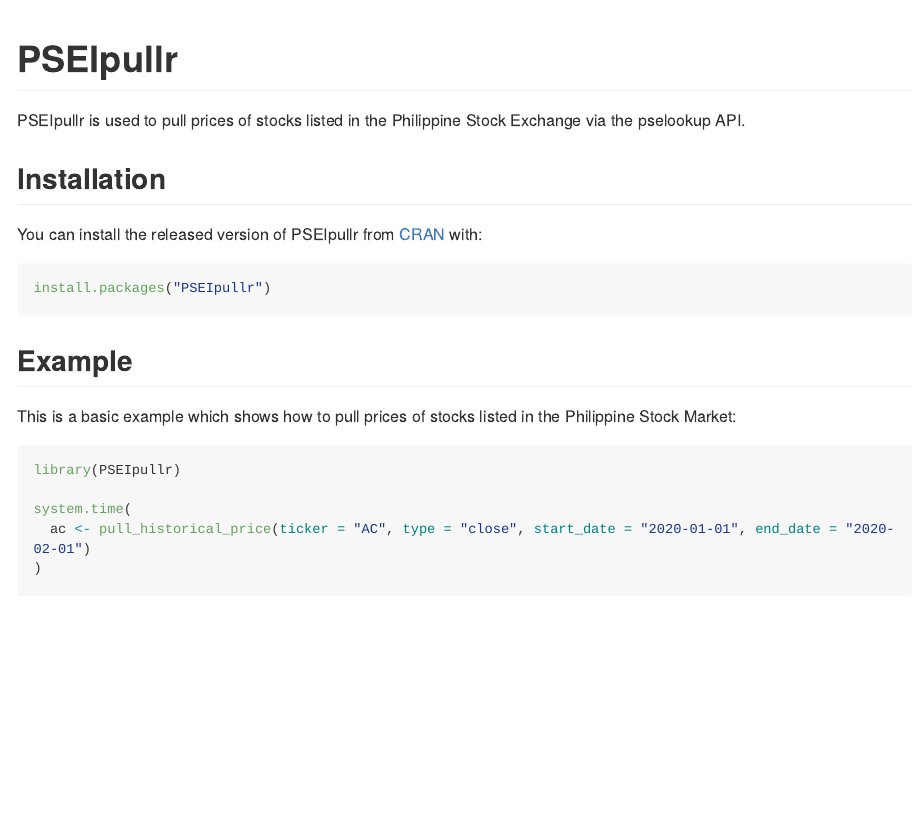
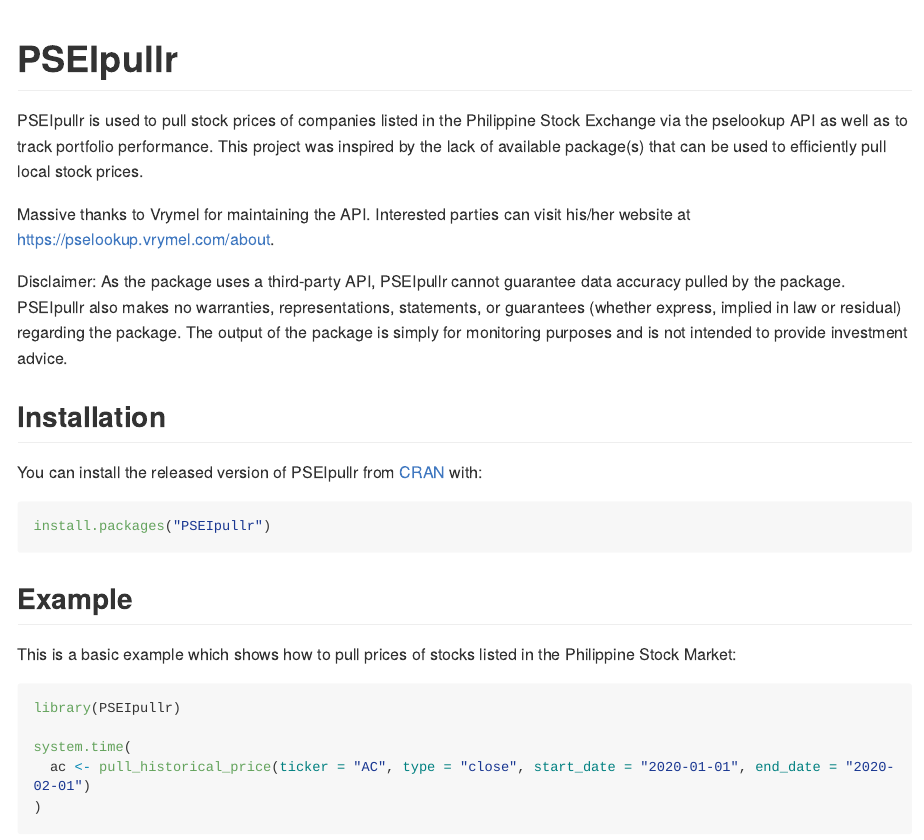
Before and after one commit to CoconutMartin/PSEIpullr, an R Markdown document (README.Rmd): the page in a window 1100 px wide, from its top. Rendered offline with R 4.5, knitr and Pandoc, with nearby package versions; some code elsewhere in the file could not run offline; long lines of code are wrapped; common packages that the code uses without loading them are loaded.

Commit message:
Fourth commit

```diff
--- a/README.Rmd
+++ b/README.Rmd
@@ -1,5 +1,6 @@
 ---
 output: github_document
+always_allow_html: true
 ---
 
 <!-- README.md is generated from README.Rmd. Please edit that file -->
@@ -18,7 +19,11 @@
 <!-- badges: start -->
 <!-- badges: end -->
 
-PSEIpullr is used to pull prices of stocks listed in the Philippine Stock Exchange via the pselookup API.
+PSEIpullr is used to pull stock prices of companies listed in the Philippine Stock Exchange via the pselookup API as well as to track portfolio performance. This project was inspired by the lack of available package(s) that can be used to efficiently pull local stock prices.
+
+Massive thanks to Vrymel for maintaining the API. Interested parties can visit his/her website at https://pselookup.vrymel.com/about.
+
+Disclaimer: As the package uses a third-party API, PSEIpullr cannot guarantee data accuracy pulled by the package. PSEIpullr also makes no warranties, representations, statements, or guarantees (whether express, implied in law or residual) regarding the package. The output of the package is simply for monitoring purposes and is not intended to provide investment advice.
 
 ## Installation
 
```
Also changed, not shown: README.md, 1 other file.
